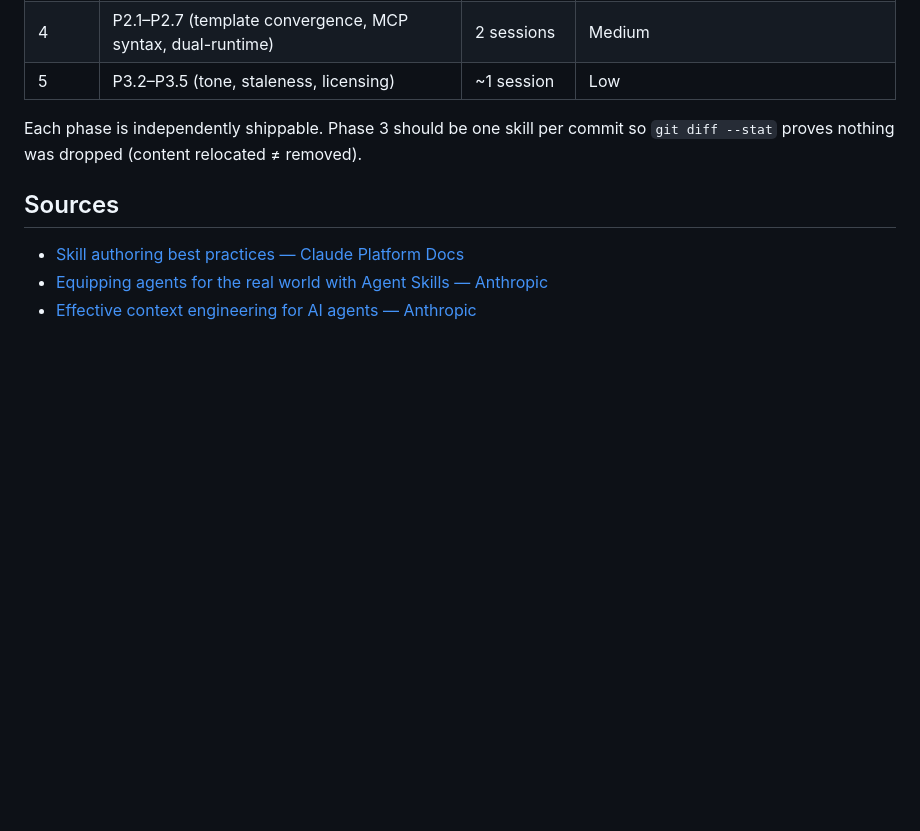
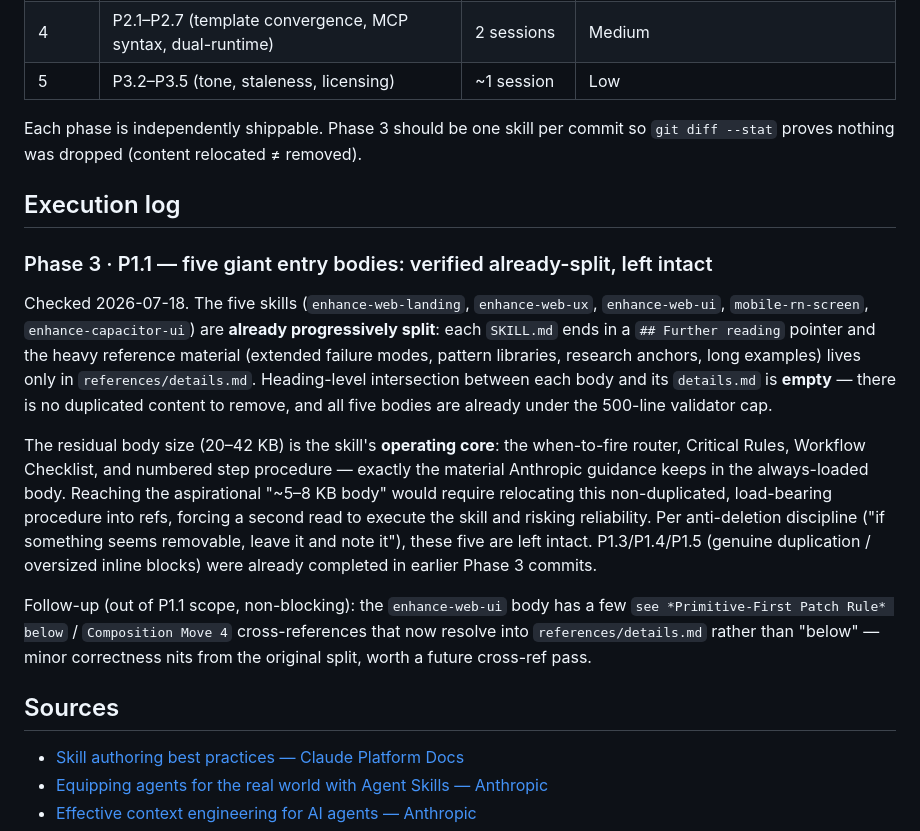
Before and after one commit to kensaurus/cursor-kenji, a Markdown page: docs/PLAN-SKILL-PACK-ENHANCEMENT.md, the part around the change. Rendered like a GitHub page; blank space fills up the shorter version.

Commit message:
docs(plan): record P1.1 finding — five giant bodies already split, left intact (Phase 3)

```diff
--- a/docs/PLAN-SKILL-PACK-ENHANCEMENT.md
+++ b/docs/PLAN-SKILL-PACK-ENHANCEMENT.md
@@ -149,6 +149,33 @@ The defects are *packaging, consistency, and always-on token cost* — not writi
 Each phase is independently shippable. Phase 3 should be one skill per commit so
 `git diff --stat` proves nothing was dropped (content relocated ≠ removed).
 
+## Execution log
+
+### Phase 3 · P1.1 — five giant entry bodies: verified already-split, left intact
+Checked 2026-07-18. The five skills (`enhance-web-landing`, `enhance-web-ux`,
+`enhance-web-ui`, `mobile-rn-screen`, `enhance-capacitor-ui`) are **already
+progressively split**: each `SKILL.md` ends in a `## Further reading` pointer and
+the heavy reference material (extended failure modes, pattern libraries, research
+anchors, long examples) lives only in `references/details.md`. Heading-level
+intersection between each body and its `details.md` is **empty** — there is no
+duplicated content to remove, and all five bodies are already under the 500-line
+validator cap.
+
+The residual body size (20–42 KB) is the skill's **operating core**: the
+when-to-fire router, Critical Rules, Workflow Checklist, and numbered step
+procedure — exactly the material Anthropic guidance keeps in the always-loaded
+body. Reaching the aspirational "~5–8 KB body" would require relocating this
+non-duplicated, load-bearing procedure into refs, forcing a second read to
+execute the skill and risking reliability. Per anti-deletion discipline ("if
+something seems removable, leave it and note it"), these five are left intact.
+P1.3/P1.4/P1.5 (genuine duplication / oversized inline blocks) were already
+completed in earlier Phase 3 commits.
+
+Follow-up (out of P1.1 scope, non-blocking): the `enhance-web-ui` body has a few
+`see *Primitive-First Patch Rule* below` / `Composition Move 4` cross-references
+that now resolve into `references/details.md` rather than "below" — minor
+correctness nits from the original split, worth a future cross-ref pass.
+
 ## Sources
 
 - [Skill authoring best practices — Claude Platform Docs](https://platform.claude.com/docs/en/agents-and-tools/agent-skills/best-practices)
```
